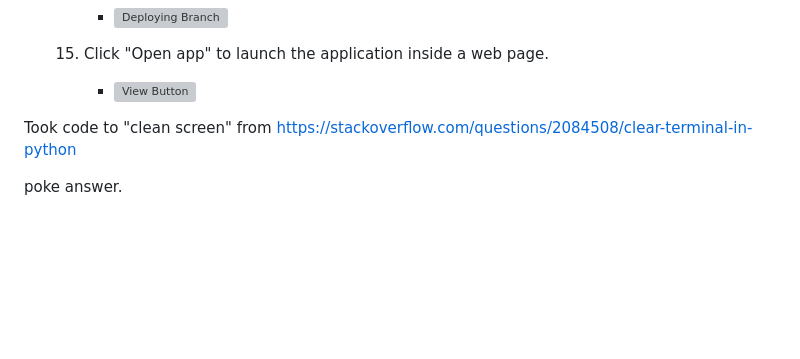
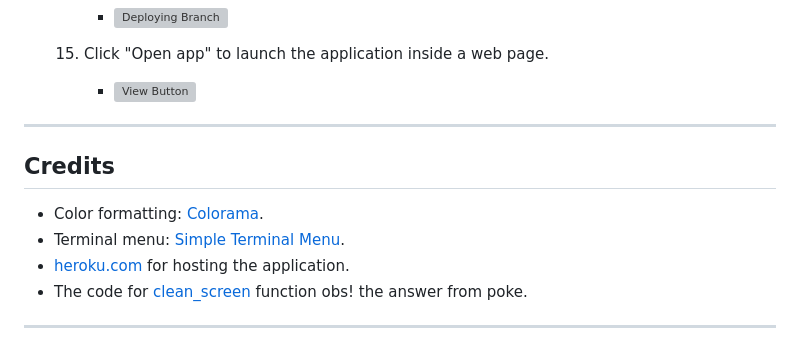
Before and after one commit to NiborGnu/dungeon-text-game, a Markdown page: README.md, the part around the change. Rendered like a GitHub page; blank space fills up the shorter version; grey boxes are pictures that could not be loaded.

Commit message:
Add credits section to README

```diff
--- a/README.md
+++ b/README.md
@@ -288,18 +288,12 @@ Create a local copy of the GitHub repository by following one of the two process
 
       - ![View Button](documentation/deployment/view_app.png)
 
+---
+## Credits
 
+- Color formatting: [Colorama](https://pypi.org/project/colorama/).
+- Terminal menu: [Simple Terminal Menu](https://pypi.org/project/simple-term-menu/).
+- [heroku.com](https://heroku.com/) for hosting the application.
+- The code for [clean_screen](https://stackoverflow.com/questions/2084508/clear-terminal-in-python) function obs! the answer from poke.
 
-
-
-
-
-
-
-
-
-
-Took code to "clean screen" from
-https://stackoverflow.com/questions/2084508/clear-terminal-in-python
-
-poke answer.
+---
```
